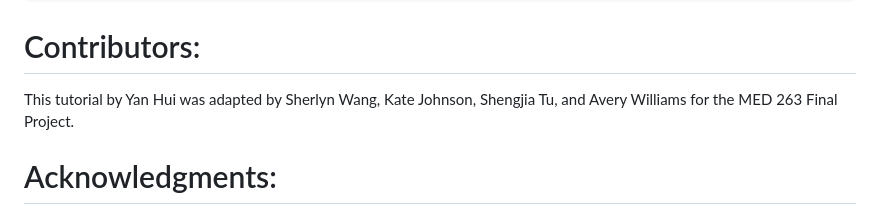
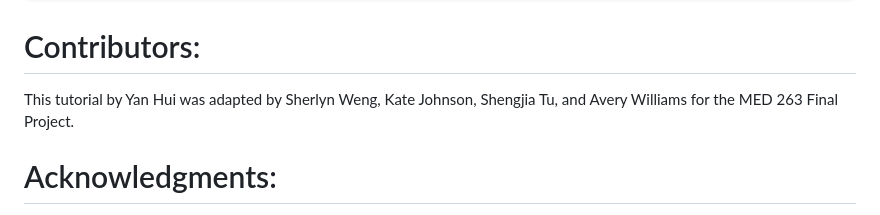
Before and after one commit to sherlyn99/MED263_microbiome_analysis_in_R, a Markdown page: README.md, the part around the change. GitHub-like rendering.

````diff
--- a/README.md
+++ b/README.md
@@ -90,7 +90,7 @@ BiocManager::install("phyloseq")
 ```
 
 # Contributors:
-This tutorial by Yan Hui was adapted by Sherlyn Wang, Kate Johnson, Shengjia Tu, and Avery Williams for the MED 263 Final Project.
+This tutorial by Yan Hui was adapted by Sherlyn Weng, Kate Johnson, Shengjia Tu, and Avery Williams for the MED 263 Final Project.
 
 # Acknowledgments:
 We thank the MED 263 course instructors and guest lecturers for their support and guidance throughout the winter quarter of 2024.
````
